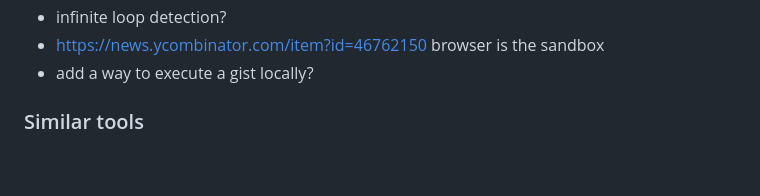
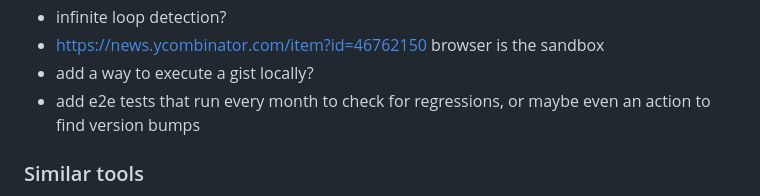
Before and after one commit to ggorlen/run-gist, a Markdown page: README.md, the part around the change. Drawn GitHub-style; blank space fills up the shorter version.

Commit message:
Suggest adding monthly e2e tests for regressions
Added a suggestion for adding end-to-end tests to the README.

```diff
--- a/README.md
+++ b/README.md
@@ -50,6 +50,7 @@ Run a GitHub gist. This looks for supported code files in the gist and executes
 - infinite loop detection?
 - https://news.ycombinator.com/item?id=46762150 browser is the sandbox
 - add a way to execute a gist locally?
+- add e2e tests that run every month to check for regressions, or maybe even an action to find version bumps
 
 ### Similar tools
 
```
